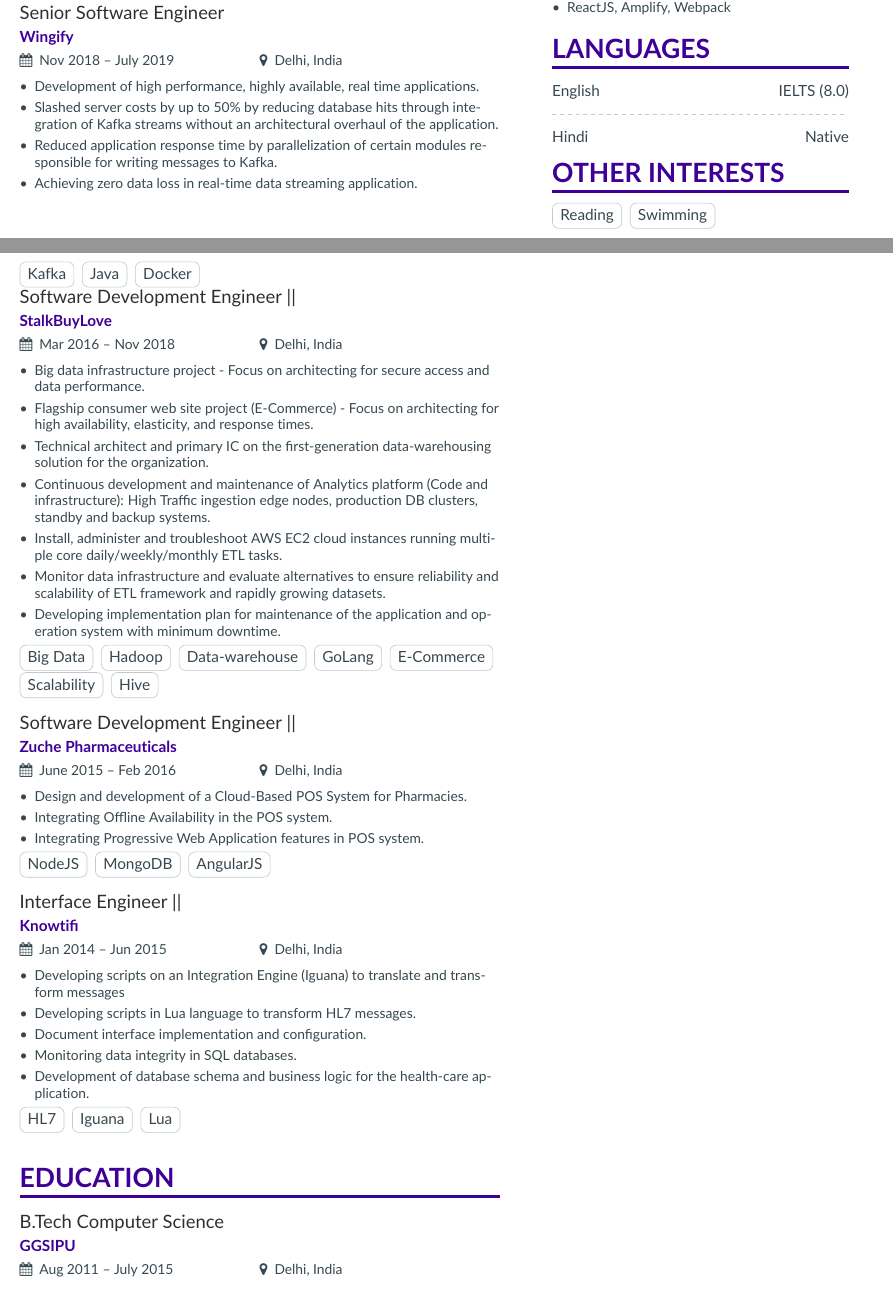
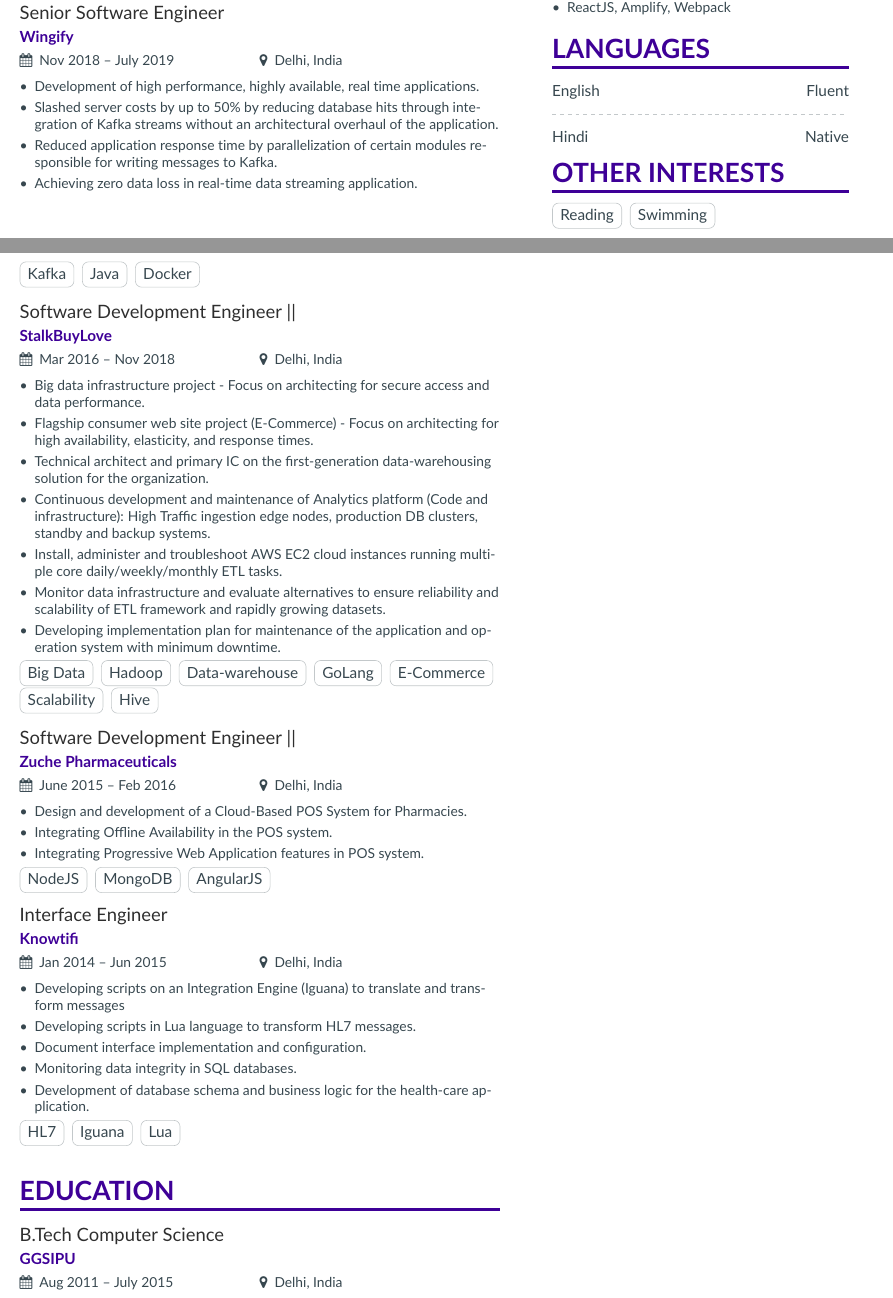
Before and after one commit to simrankadept/SimranKaurCV_tex, a LaTeX CV (isso.tex, which reads page1sidebar.tex): two parts of pages 1 and 2 of 2, joined at a grey line, cut so that both start at the same text. Compiled offline with pdfLaTeX.

Commit message:
corrected spacing

```diff
--- a/isso.tex
+++ b/isso.tex
@@ -148,6 +148,9 @@
 \cvtag{Java}
 \cvtag{Docker}
 
+\vspace{10px}
+
+
 \cvevent{ Software Development Engineer || }{StalkBuyLove}{Mar 2016 -- Nov 2018}{Delhi, India}
 \begin{itemize}
     \item Big data infrastructure project - Focus on architecting for secure access and data performance.
@@ -180,7 +183,7 @@
 
 \vspace{10px}
 
-\cvevent{ Interface Engineer || }{Knowtifi}{Jan 2014 -- Jun 2015}{Delhi, India}
+\cvevent{ Interface Engineer }{Knowtifi}{Jan 2014 -- Jun 2015}{Delhi, India}
 \begin{itemize}
     \item Developing scripts on an Integration Engine (Iguana) to translate and transform messages
     \item Developing scripts in Lua language to transform HL7 messages.
--- a/page1sidebar.tex
+++ b/page1sidebar.tex
@@ -66,7 +66,7 @@
 
 
 
-    English \hfill IELTS (8.0)
+    English \hfill Fluent
 
 \divider
 
```
Also changed, not shown: isso.tex (6 more changed lines).
